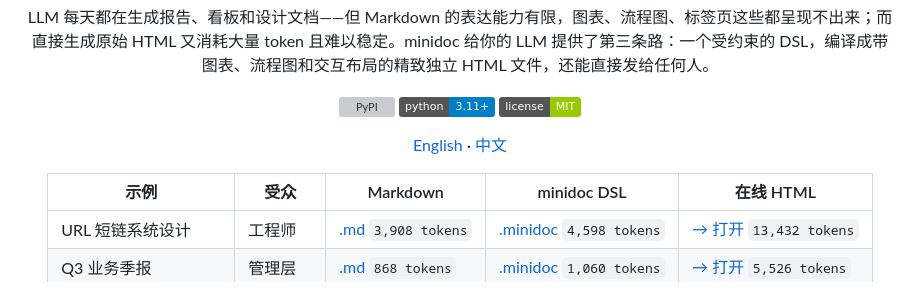
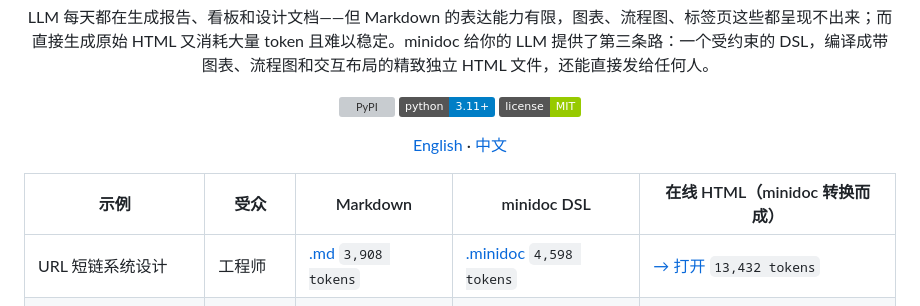
Before and after one commit to shalayiding/minidoc, a Markdown page: README_zh.md, the part around the change. GitHub-like rendering; badges without logos; grey boxes are pictures that could not be loaded.

Commit message:
clarify html column: compiled by minidoc

```diff
--- a/README_zh.md
+++ b/README_zh.md
@@ -12,7 +12,7 @@ LLM 每天都在生成报告、看板和设计文档——但 Markdown 的表达
 
 [English](README.md) · [中文](README_zh.md)
 
-| 示例 | 受众 | Markdown | minidoc DSL | 在线 HTML |
+| 示例 | 受众 | Markdown | minidoc DSL | 在线 HTML（minidoc 转换而成）|
 |------|------|----------|-------------|-----------|
 | URL 短链系统设计 | 工程师 | [.md](showcase/url_shortener_system_design.md) `3,908 tokens` | [.minidoc](showcase/url_shortener_system_design.minidoc) `4,598 tokens` | [→ 打开](https://shalayiding.github.io/minidoc/url_shortener.html) `13,432 tokens` |
 | Q3 业务季报 | 管理层 | [.md](showcase/q3_business_report.md) `868 tokens` | [.minidoc](showcase/q3_business_report.minidoc) `1,060 tokens` | [→ 打开](https://shalayiding.github.io/minidoc/q3_business_report.html) `5,526 tokens` |
```
Also changed, not shown: README.md (+1 -1 lines).
